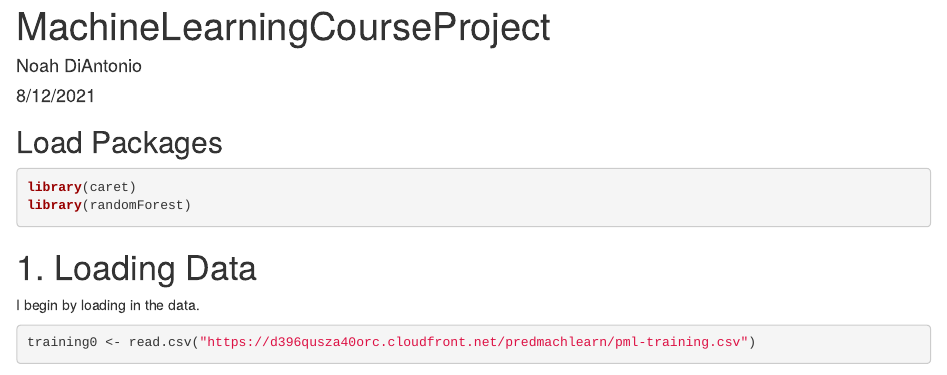
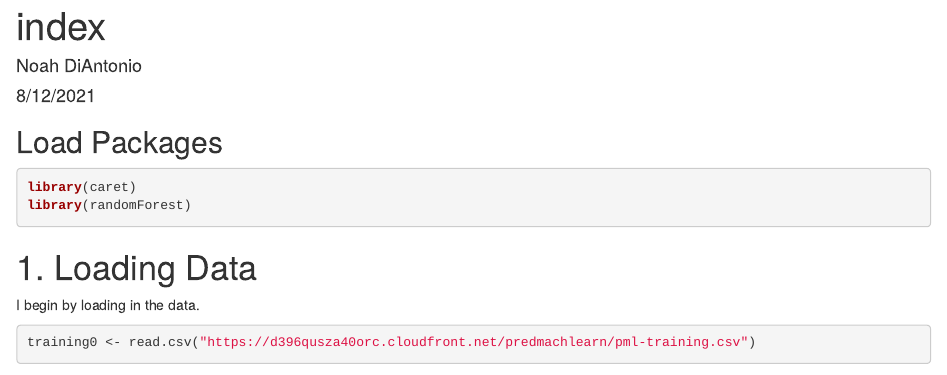
Before and after one commit to noahdiantonio1/MachineLearningCourseProject, an R Markdown document (MachineLearningCourseProject.Rmd): the page in a window 1100 px wide, from its top. Rendered offline with R 4.5, knitr and Pandoc, with nearby package versions; some code elsewhere in the file could not run offline.

Commit message:
trying again

```diff
--- a/MachineLearningCourseProject.Rmd
+++ b/MachineLearningCourseProject.Rmd
@@ -1,5 +1,5 @@
 ---
-title: "MachineLearningCourseProject"
+title: "index"
 author: "Noah DiAntonio"
 date: "8/12/2021"
 output: html_document
```
Also changed, not shown: index.html.html (renamed from index.html).
